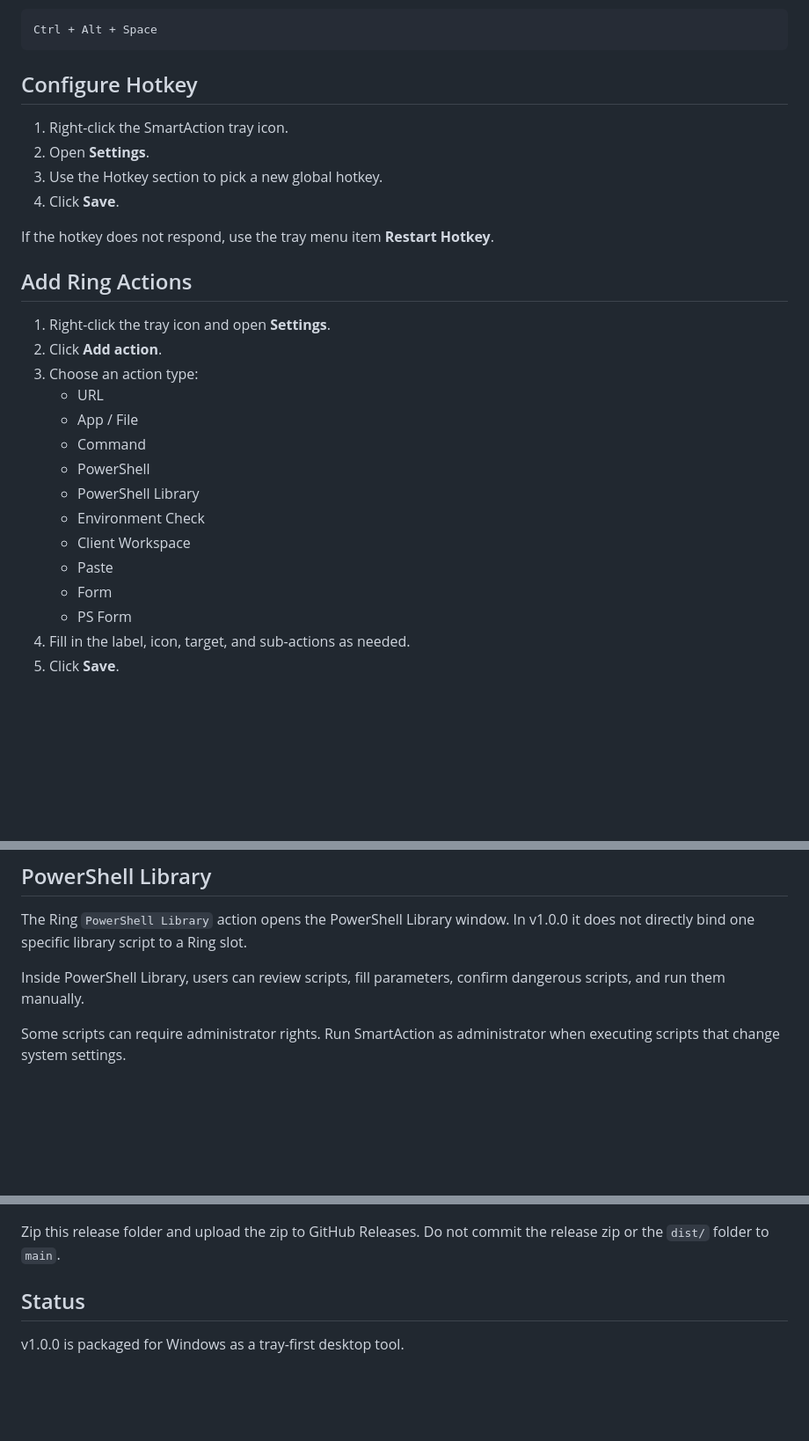
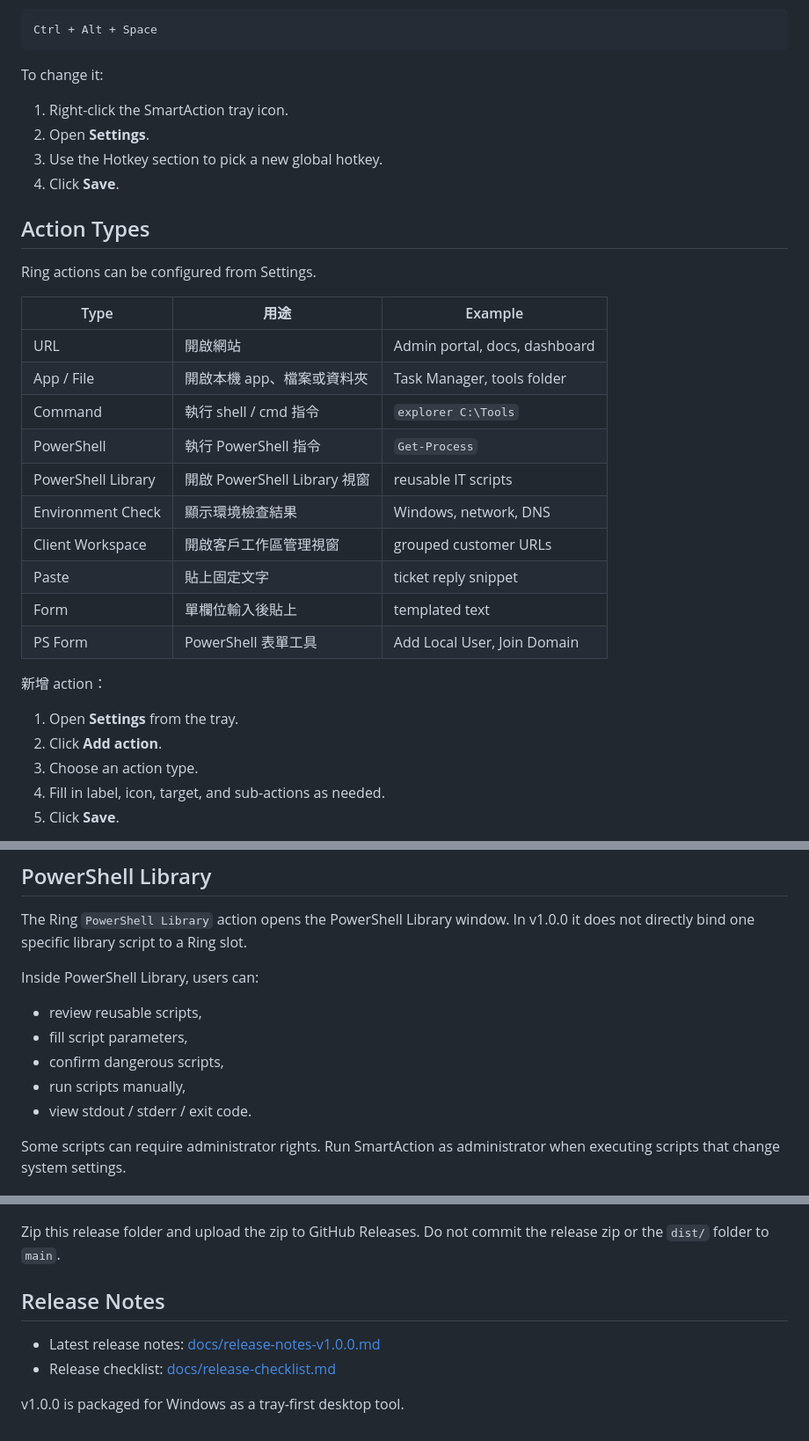
Before and after one commit to tigerhzu/SmartAction, a Markdown page: README.md, 3 parts joined by grey strips. Shown at 88% size. Drawn GitHub-style; blank space fills up the shorter version.

````diff
--- a/README.md
+++ b/README.md
@@ -38,30 +86,36 @@ Default hotkey:
 Ctrl + Alt + Space
 ```
 
-## Configure Hotkey
+To change it:
 
 1. Right-click the SmartAction tray icon.
 2. Open **Settings**.
 3. Use the Hotkey section to pick a new global hotkey.
 4. Click **Save**.
 
-If the hotkey does not respond, use the tray menu item **Restart Hotkey**.
+<a id="action-types"></a>
+## Action Types
 
-## Add Ring Actions
+Ring actions can be configured from Settings.
 
-1. Right-click the tray icon and open **Settings**.
+| Type | 用途 | Example |
+| --- | --- | --- |
+| URL | 開啟網站 | Admin portal, docs, dashboard |
+| App / File | 開啟本機 app、檔案或資料夾 | Task Manager, tools folder |
+| Command | 執行 shell / cmd 指令 | `explorer C:\Tools` |
+| PowerShell | 執行 PowerShell 指令 | `Get-Process` |
+| PowerShell Library | 開啟 PowerShell Library 視窗 | reusable IT scripts |
+| Environment Check | 顯示環境檢查結果 | Windows, network, DNS |
+| Client Workspace | 開啟客戶工作區管理視窗 | grouped customer URLs |
+| Paste | 貼上固定文字 | ticket reply snippet |
+| Form | 單欄位輸入後貼上 | templated text |
+| PS Form | PowerShell 表單工具 | Add Local User, Join Domain |
+
+新增 action：
+
+1. Open **Settings** from the tray.
 2. Click **Add action**.
-3. Choose an action type:
-   - URL
-   - App / File
-   - Command
-   - PowerShell
-   - PowerShell Library
-   - Environment Check
-   - Client Workspace
-   - Paste
-   - Form
-   - PS Form
-4. Fill in the label, icon, target, and sub-actions as needed.
+3. Choose an action type.
+4. Fill in label, icon, target, and sub-actions as needed.
 5. Click **Save**.
 
@@ -69,7 +124,13 @@ If the hotkey does not respond, use the tray menu item **Restart Hotkey**.
 
 The Ring `PowerShell Library` action opens the PowerShell Library window. In v1.0.0 it does not directly bind one specific library script to a Ring slot.
 
-Inside PowerShell Library, users can review scripts, fill parameters, confirm dangerous scripts, and run them manually.
+Inside PowerShell Library, users can:
+
+- review reusable scripts,
+- fill script parameters,
+- confirm dangerous scripts,
+- run scripts manually,
+- view stdout / stderr / exit code.
 
 Some scripts can require administrator rights. Run SmartAction as administrator when executing scripts that change system settings.
 
@@ -148,6 +231,10 @@ dist\SmartAction-Release-v1.0\
 
 Zip this release folder and upload the zip to GitHub Releases. Do not commit the release zip or the `dist/` folder to `main`.
 
-## Status
+<a id="release-notes"></a>
+## Release Notes
+
+- Latest release notes: [docs/release-notes-v1.0.0.md](./docs/release-notes-v1.0.0.md)
+- Release checklist: [docs/release-checklist.md](./docs/release-checklist.md)
 
 v1.0.0 is packaged for Windows as a tray-first desktop tool.
````
Also changed, not shown: other parts of README.md (+85 -14 lines).
